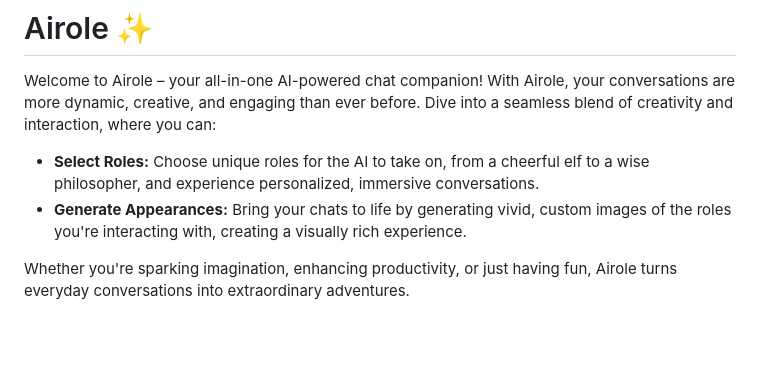
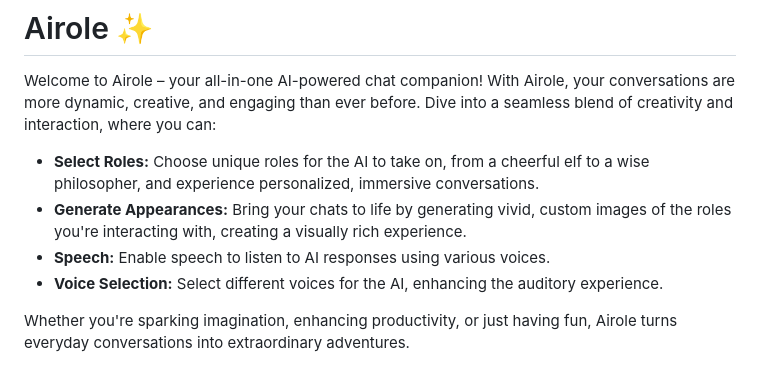
Before and after one commit to tomagrab/MAUI-OpenAI, a Markdown page: README.md, the part around the change. Rendered like a GitHub page; blank space fills up the shorter version.

```diff
--- a/README.md
+++ b/README.md
@@ -4,6 +4,8 @@ Welcome to Airole – your all-in-one AI-powered chat companion! With Airole, yo
 
 - **Select Roles:** Choose unique roles for the AI to take on, from a cheerful elf to a wise philosopher, and experience personalized, immersive conversations.
 - **Generate Appearances:** Bring your chats to life by generating vivid, custom images of the roles you're interacting with, creating a visually rich experience.
+- **Speech:** Enable speech to listen to AI responses using various voices.
+- **Voice Selection:** Select different voices for the AI, enhancing the auditory experience.
 
 Whether you're sparking imagination, enhancing productivity, or just having fun, Airole turns everyday conversations into extraordinary adventures.
 
```
